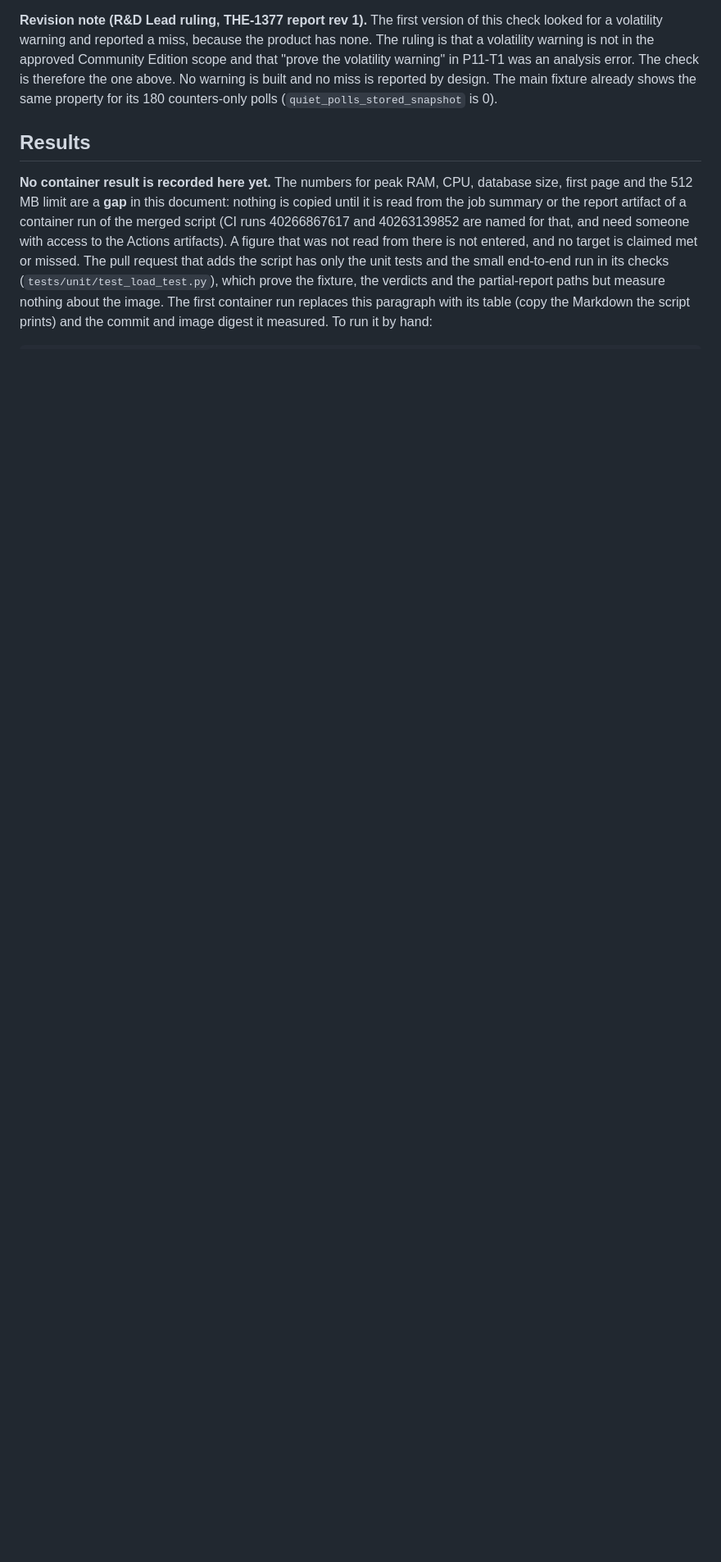
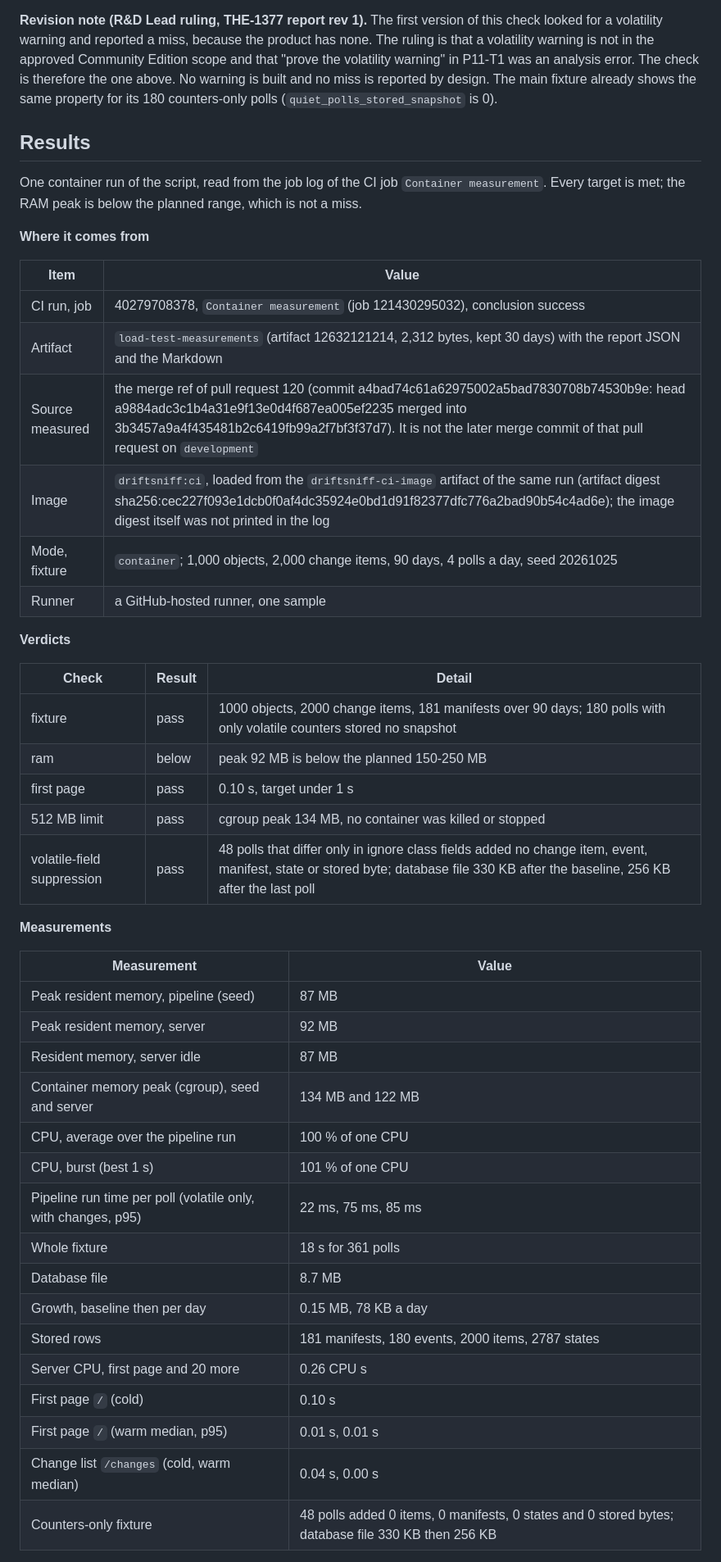
Before and after one commit to Theriark/driftsniff-ce, a Markdown page: docs/measurements.md, the part around one of its changes. Shown at 82% size. Rendered like a GitHub page; blank space fills up the shorter version.

Commit message:
docs: record the first container measurement in docs/measurements.md (P11-T1)
Adds the table read from CI run 40279708378, job Container measurement,
with its provenance and limits. Docs only; no product code, image or
workflow change.

Co-Authored-By: Claude Sonnet 5.5 <noreply@anthropic.com>

```diff
--- a/docs/measurements.md
+++ b/docs/measurements.md
@@ -136,13 +136,48 @@ counters-only polls (`quiet_polls_stored_snapshot` is 0).
 
 ## Results
 
-**No container result is recorded here yet.** The numbers for peak RAM, CPU, database size, first
-page and the 512 MB limit are a **gap** in this document: nothing is copied until it is read from
-the job summary or the report artifact of a container run of the merged script (CI runs
-40266867617 and 40263139852 are named for that, and need someone with access to the Actions
-artifacts). A figure that was not read from there is not entered, and no target is claimed met
-or missed. The pull request that adds the script has only the unit tests and the small
-end-to-end run in its checks (`tests/unit/test_load_test.py`), which prove the fixture, the
-verdicts and the partial-report paths but measure nothing about the image. The first container
-run replaces this paragraph with its table (copy the Markdown the script prints) and the commit
-and image digest it measured. To run it by hand:
+One container run of the script, read from the job log of the CI job `Container measurement`.
+Every target is met; the RAM peak is below the planned range, which is not a miss.
+
+**Where it comes from**
+
+| Item | Value |
+|---|---|
+| CI run, job | 40279708378, `Container measurement` (job 121430295032), conclusion success |
+| Artifact | `load-test-measurements` (artifact 12632121214, 2,312 bytes, kept 30 days) with the report JSON and the Markdown |
+| Source measured | the merge ref of pull request 120 (commit a4bad74c61a62975002a5bad7830708b74530b9e: head a9884adc3c1b4a31e9f13e0d4f687ea005ef2235 merged into 3b3457a9a4f435481b2c6419fb99a2f7bf3f37d7). It is not the later merge commit of that pull request on `development` |
+| Image | `driftsniff:ci`, loaded from the `driftsniff-ci-image` artifact of the same run (artifact digest sha256:cec227f093e1dcb0f0af4dc35924e0bd1d91f82377dfc776a2bad90b54c4ad6e); the image digest itself was not printed in the log |
+| Mode, fixture | `container`; 1,000 objects, 2,000 change items, 90 days, 4 polls a day, seed 20261025 |
+| Runner | a GitHub-hosted runner, one sample |
+
+**Verdicts**
+
+| Check | Result | Detail |
+|---|---|---|
+| fixture | pass | 1000 objects, 2000 change items, 181 manifests over 90 days; 180 polls with only volatile counters stored no snapshot |
+| ram | below | peak 92 MB is below the planned 150-250 MB |
+| first page | pass | 0.10 s, target under 1 s |
+| 512 MB limit | pass | cgroup peak 134 MB, no container was killed or stopped |
+| volatile-field suppression | pass | 48 polls that differ only in ignore class fields added no change item, event, manifest, state or stored byte; database file 330 KB after the baseline, 256 KB after the last poll |
+
+**Measurements**
+
+| Measurement | Value |
+|---|---|
+| Peak resident memory, pipeline (seed) | 87 MB |
+| Peak resident memory, server | 92 MB |
+| Resident memory, server idle | 87 MB |
+| Container memory peak (cgroup), seed and server | 134 MB and 122 MB |
+| CPU, average over the pipeline run | 100 % of one CPU |
+| CPU, burst (best 1 s) | 101 % of one CPU |
+| Pipeline run time per poll (volatile only, with changes, p95) | 22 ms, 75 ms, 85 ms |
+| Whole fixture | 18 s for 361 polls |
+| Database file | 8.7 MB |
+| Growth, baseline then per day | 0.15 MB, 78 KB a day |
+| Stored rows | 181 manifests, 180 events, 2000 items, 2787 states |
+| Server CPU, first page and 20 more | 0.26 CPU s |
+| First page `/` (cold) | 0.10 s |
+| First page `/` (warm median, p95) | 0.01 s, 0.01 s |
+| Change list `/changes` (cold, warm median) | 0.04 s, 0.00 s |
+| Counters-only fixture | 48 polls added 0 items, 0 manifests, 0 states and 0 stored bytes; database file 330 KB then 256 KB |
+
```
Also changed, not shown: other parts of docs/measurements.md (+22 -6 lines).
